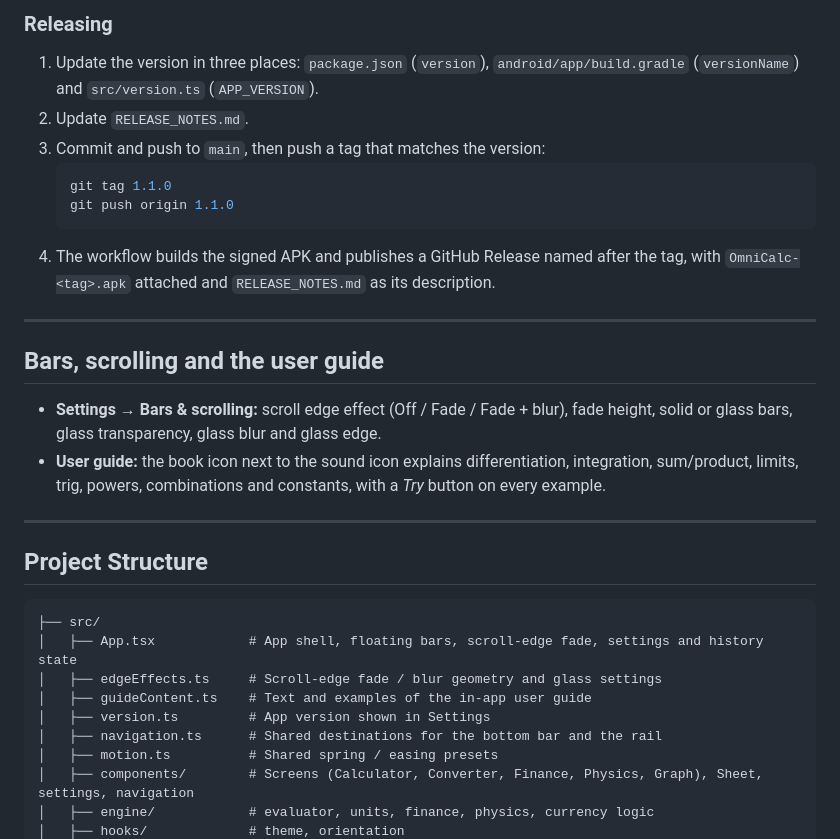
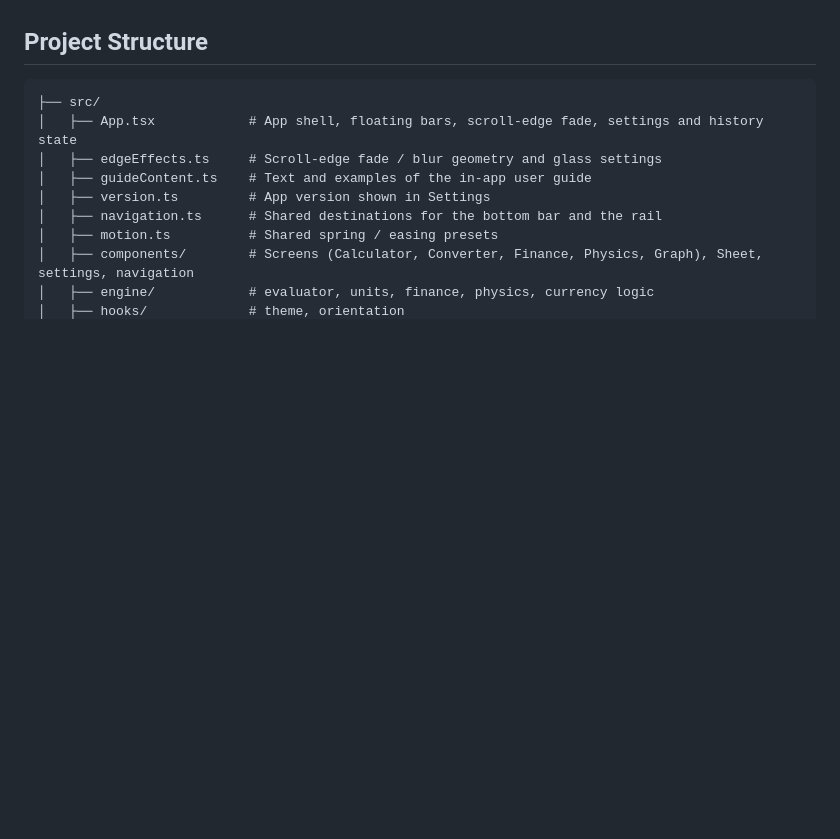
Before and after one commit to adssaketh/OmniCalc, a Markdown page: README.md, the part around one of its changes. Rendered like a GitHub page; blank space fills up the shorter version.

Commit message:
Remove Getting Started section from README
Removed 'Getting Started' section and related details from README.md.

````diff
--- a/README.md
+++ b/README.md
@@ -118,20 +58,3 @@ Create the key once with `keytool -genkeypair -storetype PKCS12 -keystore omnica
-### Releasing
-1. Update the version in three places: `package.json` (`version`), `android/app/build.gradle` (`versionName`) and `src/version.ts` (`APP_VERSION`).
-2. Update `RELEASE_NOTES.md`.
-3. Commit and push to `main`, then push a tag that matches the version:
-   ```bash
-   git tag 1.1.0
-   git push origin 1.1.0
-   ```
-4. The workflow builds the signed APK and publishes a GitHub Release named after the tag, with `OmniCalc-<tag>.apk` attached and `RELEASE_NOTES.md` as its description.
-
----
-
-## Bars, scrolling and the user guide
-- **Settings → Bars & scrolling:** scroll edge effect (Off / Fade / Fade + blur), fade height, solid or glass bars, glass transparency, glass blur and glass edge.
-- **User guide:** the book icon next to the sound icon explains differentiation, integration, sum/product, limits, trig, powers, combinations and constants, with a *Try* button on every example.
-
----
 
 ## Project Structure
 ```
````
Also changed, not shown: other parts of README.md (+0 -60 lines).
